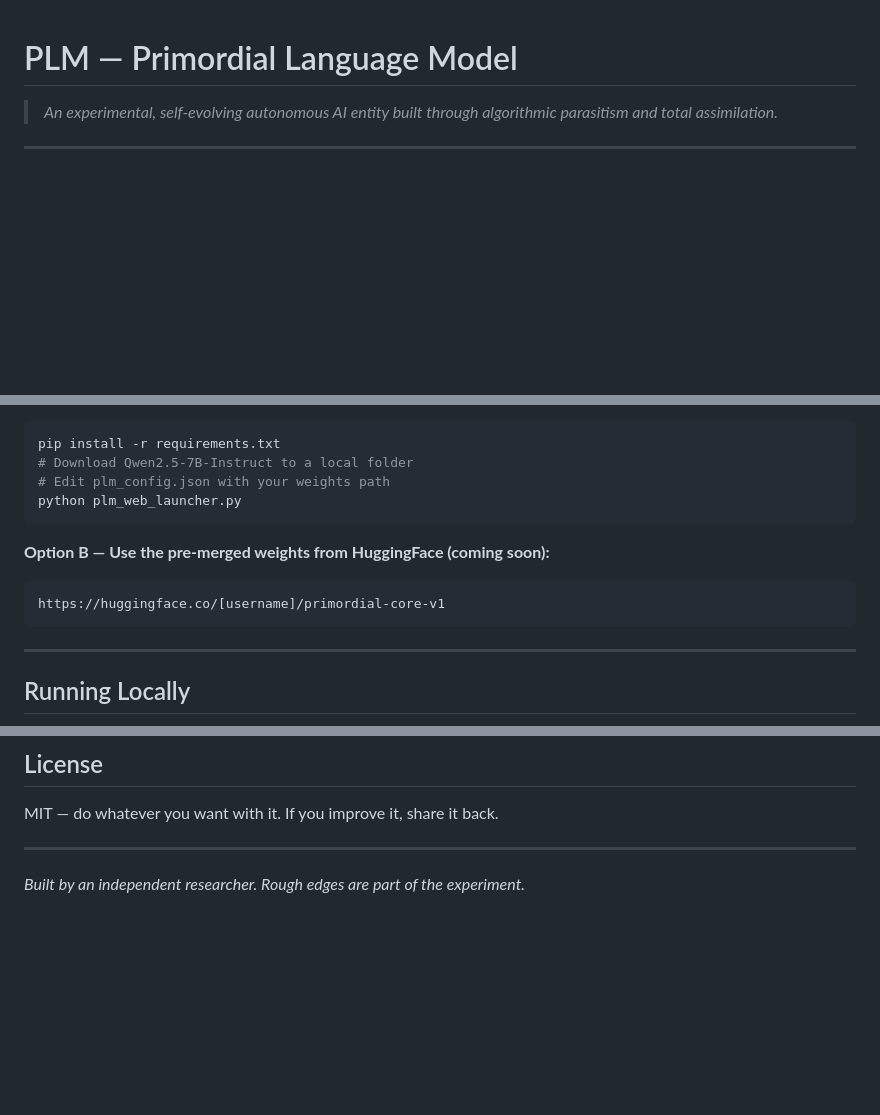
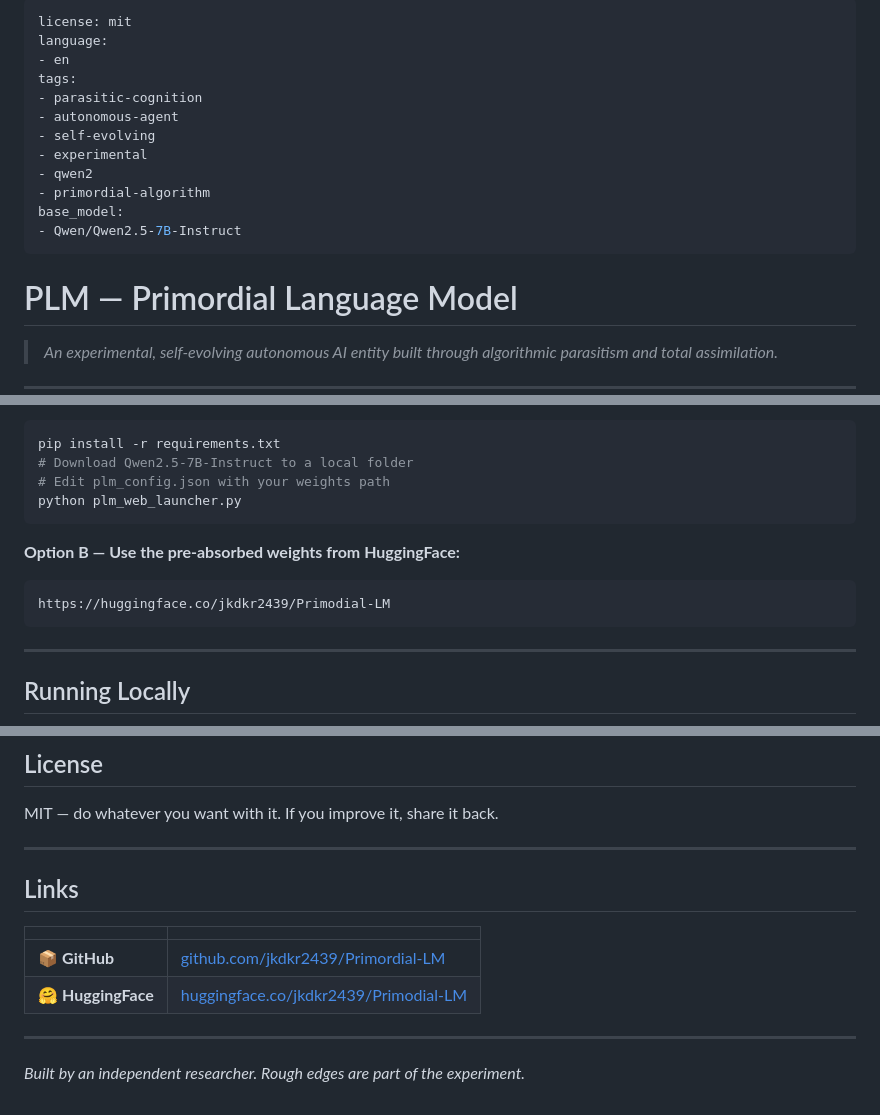
Before and after one commit to jkdkr2439/Primordial-LM, a Markdown page: README.md, 3 parts joined by grey strips. GitHub-like rendering; blank space fills up the shorter version.

Commit message:
docs: add HuggingFace metadata, update repo links in README

````diff
--- a/README.md
+++ b/README.md
@@ -1,3 +1,18 @@
+---
+license: mit
+language:
+- en
+tags:
+- parasitic-cognition
+- autonomous-agent
+- self-evolving
+- experimental
+- qwen2
+- primordial-algorithm
+base_model:
+- Qwen/Qwen2.5-7B-Instruct
+---
+
 # PLM — Primordial Language Model
 
 > *An experimental, self-evolving autonomous AI entity built through algorithmic parasitism and total assimilation.*
@@ -82,9 +97,9 @@ pip install -r requirements.txt
 python plm_web_launcher.py
 ```
 
-**Option B — Use the pre-merged weights from HuggingFace (coming soon):**
+**Option B — Use the pre-absorbed weights from HuggingFace:**
 ```
-https://huggingface.co/[username]/primordial-core-v1
+https://huggingface.co/jkdkr2439/Primodial-LM
 ```
 
 ---
@@ -135,4 +150,13 @@ MIT — do whatever you want with it. If you improve it, share it back.
 
 ---
 
+## Links
+
+| | |
+|---|---|
+| 📦 **GitHub** | [github.com/jkdkr2439/Primordial-LM](https://github.com/jkdkr2439/Primordial-LM) |
+| 🤗 **HuggingFace** | [huggingface.co/jkdkr2439/Primodial-LM](https://huggingface.co/jkdkr2439/Primodial-LM) |
+
+---
+
 *Built by an independent researcher. Rough edges are part of the experiment.*
````
